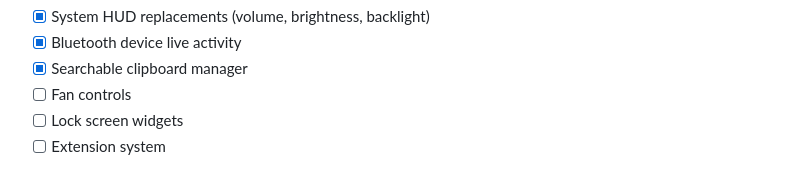
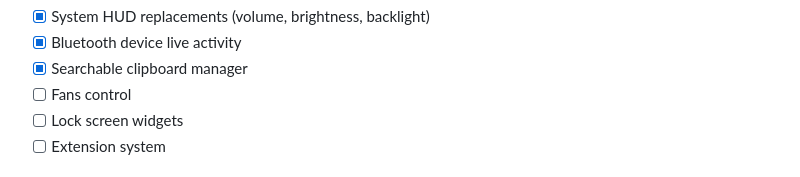
Before and after one commit to jinkun1998/another.notch, a Markdown page: README.md, the part around the change. GitHub-like rendering.

Commit message:
docs: update fan control roadmap label

```diff
--- a/README.md
+++ b/README.md
@@ -102,7 +102,7 @@ Homebrew support is coming soon. Until then, install manually using the release
 - [x] System HUD replacements (volume, brightness, backlight)
 - [x] Bluetooth device live activity
 - [x] Searchable clipboard manager
-- [ ] Fan controls
+- [ ] Fans control
 - [ ] Lock screen widgets
 - [ ] Extension system
 
```
